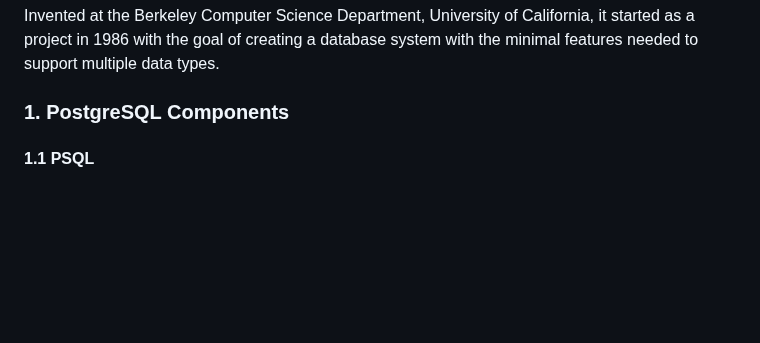
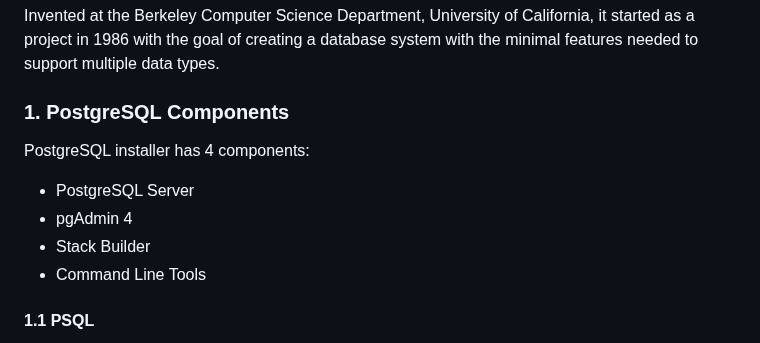
Before and after one commit to julianofinck/lernen, a Markdown page: SQL.md, the part around the change. Rendered like a GitHub page; blank space fills up the shorter version.

Commit message:
doc: postgresql isntaller components

```diff
--- a/SQL.md
+++ b/SQL.md
@@ -23,6 +23,11 @@ Draw diagrams https://app.diagrams.net/
 Invented at the Berkeley Computer Science Department, University of California, it started as a project in 1986 with the goal of creating a database system with the minimal features needed to support multiple data types.
 
 ### 1. PostgreSQL Components
+PostgreSQL installer has 4 components:
+- PostgreSQL Server
+- pgAdmin 4
+- Stack Builder
+- Command Line Tools
 #### 1.1 PSQL
 **PSQL** is the CLI-based frontend to PostgreSQL. It supports typing queries interactively, running commands directly (`-c`) or from a file (`-f`). It is usually under `C:\Program Files\PostgreSQL\<VERSION>5\bin\psql.exe`.
 
```
